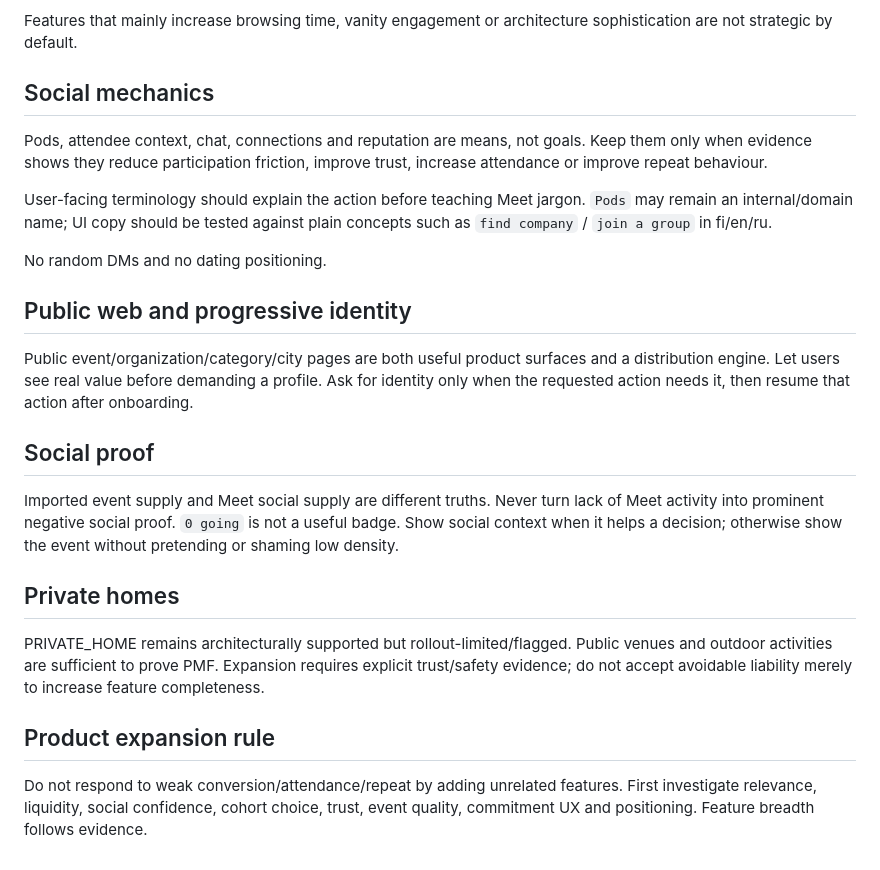
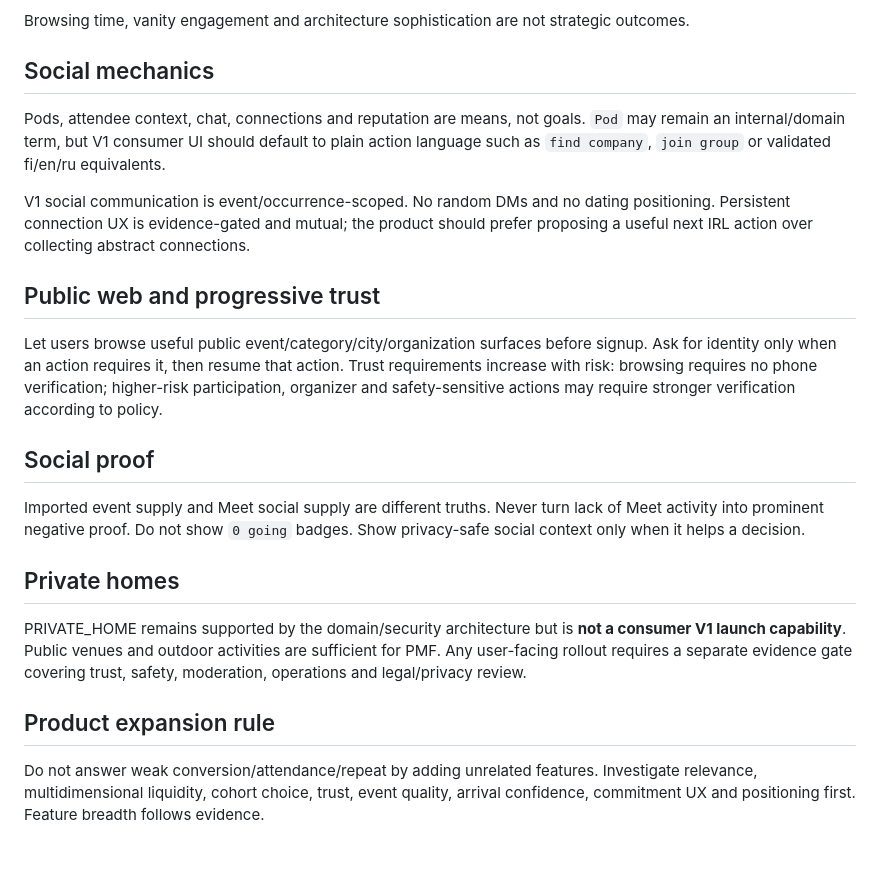
Before and after one commit to StrayForest/meet, a Markdown page: docs/business/PRODUCT_STRATEGY.md, the part around one of its changes. GitHub-like rendering.

```diff
--- a/docs/business/PRODUCT_STRATEGY.md
+++ b/docs/business/PRODUCT_STRATEGY.md
@@ -51,22 +57,20 @@ A proposed feature is high priority only if it materially improves at least one
 - organizer willingness to pay without degrading consumer value.
 
-Features that mainly increase browsing time, vanity engagement or architecture sophistication are not strategic by default.
+Browsing time, vanity engagement and architecture sophistication are not strategic outcomes.
 
 ## Social mechanics
-Pods, attendee context, chat, connections and reputation are means, not goals. Keep them only when evidence shows they reduce participation friction, improve trust, increase attendance or improve repeat behaviour.
+Pods, attendee context, chat, connections and reputation are means, not goals. `Pod` may remain an internal/domain term, but V1 consumer UI should default to plain action language such as `find company`, `join group` or validated fi/en/ru equivalents.
 
-User-facing terminology should explain the action before teaching Meet jargon. `Pods` may remain an internal/domain name; UI copy should be tested against plain concepts such as `find company` / `join a group` in fi/en/ru.
+V1 social communication is event/occurrence-scoped. No random DMs and no dating positioning. Persistent connection UX is evidence-gated and mutual; the product should prefer proposing a useful next IRL action over collecting abstract connections.
 
-No random DMs and no dating positioning.
-
-## Public web and progressive identity
-Public event/organization/category/city pages are both useful product surfaces and a distribution engine. Let users see real value before demanding a profile. Ask for identity only when the requested action needs it, then resume that action after onboarding.
+## Public web and progressive trust
+Let users browse useful public event/category/city/organization surfaces before signup. Ask for identity only when an action requires it, then resume that action. Trust requirements increase with risk: browsing requires no phone verification; higher-risk participation, organizer and safety-sensitive actions may require stronger verification according to policy.
 
 ## Social proof
-Imported event supply and Meet social supply are different truths. Never turn lack of Meet activity into prominent negative social proof. `0 going` is not a useful badge. Show social context when it helps a decision; otherwise show the event without pretending or shaming low density.
+Imported event supply and Meet social supply are different truths. Never turn lack of Meet activity into prominent negative proof. Do not show `0 going` badges. Show privacy-safe social context only when it helps a decision.
 
 ## Private homes
-PRIVATE_HOME remains architecturally supported but rollout-limited/flagged. Public venues and outdoor activities are sufficient to prove PMF. Expansion requires explicit trust/safety evidence; do not accept avoidable liability merely to increase feature completeness.
+PRIVATE_HOME remains supported by the domain/security architecture but is **not a consumer V1 launch capability**. Public venues and outdoor activities are sufficient for PMF. Any user-facing rollout requires a separate evidence gate covering trust, safety, moderation, operations and legal/privacy review.
 
 ## Product expansion rule
-Do not respond to weak conversion/attendance/repeat by adding unrelated features. First investigate relevance, liquidity, social confidence, cohort choice, trust, event quality, commitment UX and positioning. Feature breadth follows evidence.
+Do not answer weak conversion/attendance/repeat by adding unrelated features. Investigate relevance, multidimensional liquidity, cohort choice, trust, event quality, arrival confidence, commitment UX and positioning first. Feature breadth follows evidence.
```
Also changed, not shown: other parts of docs/business/PRODUCT_STRATEGY.md (+33 -27 lines).
